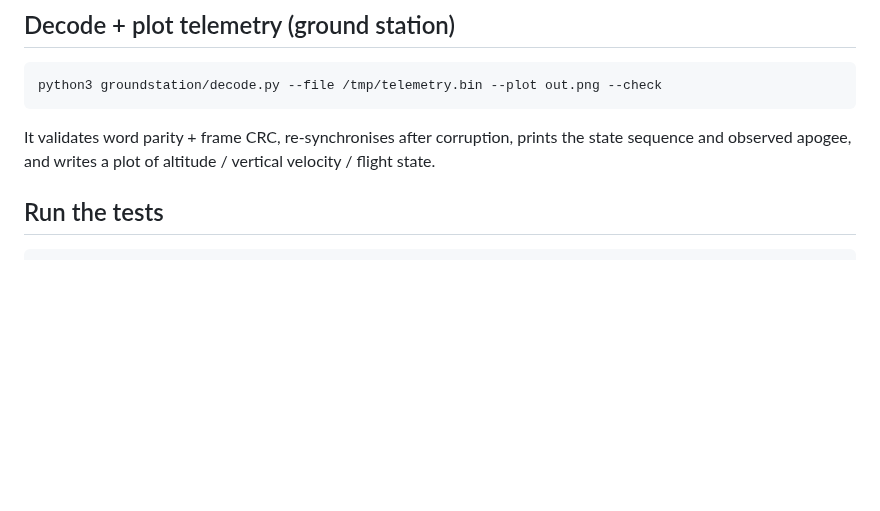
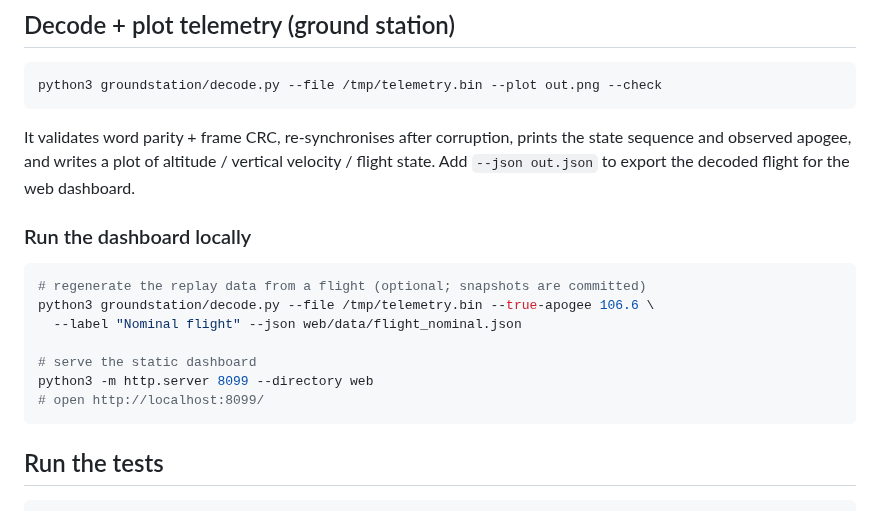
Before and after one commit to RakMan09/aeropilot, a Markdown page: README.md, the part around one of its changes. Rendered like a GitHub page; blank space fills up the shorter version.

````diff
--- a/README.md
+++ b/README.md
@@ -101,7 +120,20 @@ python3 groundstation/decode.py --file /tmp/telemetry.bin --plot out.png --check
 
 It validates word parity + frame CRC, re-synchronises after corruption,
 prints the state sequence and observed apogee, and writes a plot of
-altitude / vertical velocity / flight state.
+altitude / vertical velocity / flight state. Add `--json out.json` to export
+the decoded flight for the web dashboard.
+
+### Run the dashboard locally
+
+```bash
+# regenerate the replay data from a flight (optional; snapshots are committed)
+python3 groundstation/decode.py --file /tmp/telemetry.bin --true-apogee 106.6 \
+  --label "Nominal flight" --json web/data/flight_nominal.json
+
+# serve the static dashboard
+python3 -m http.server 8099 --directory web
+# open http://localhost:8099/
+```
 
 ## Run the tests
 
````
Also changed, not shown: other parts of README.md (+19 -0 lines), docs/dashboard.png (added), 6 other files.
